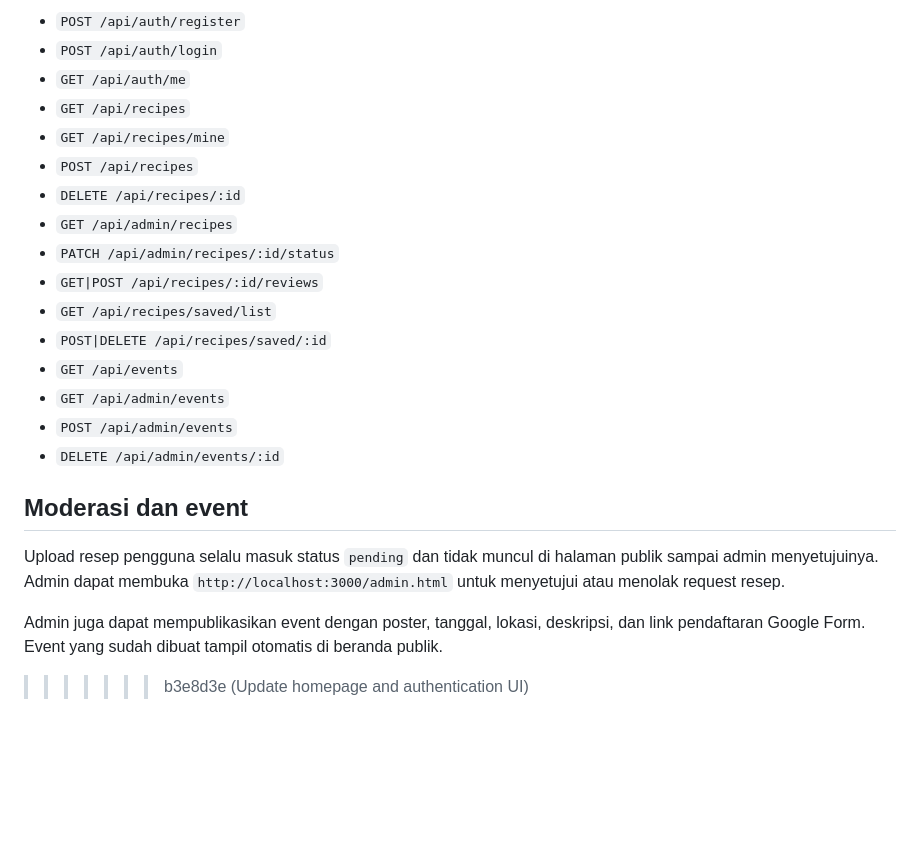
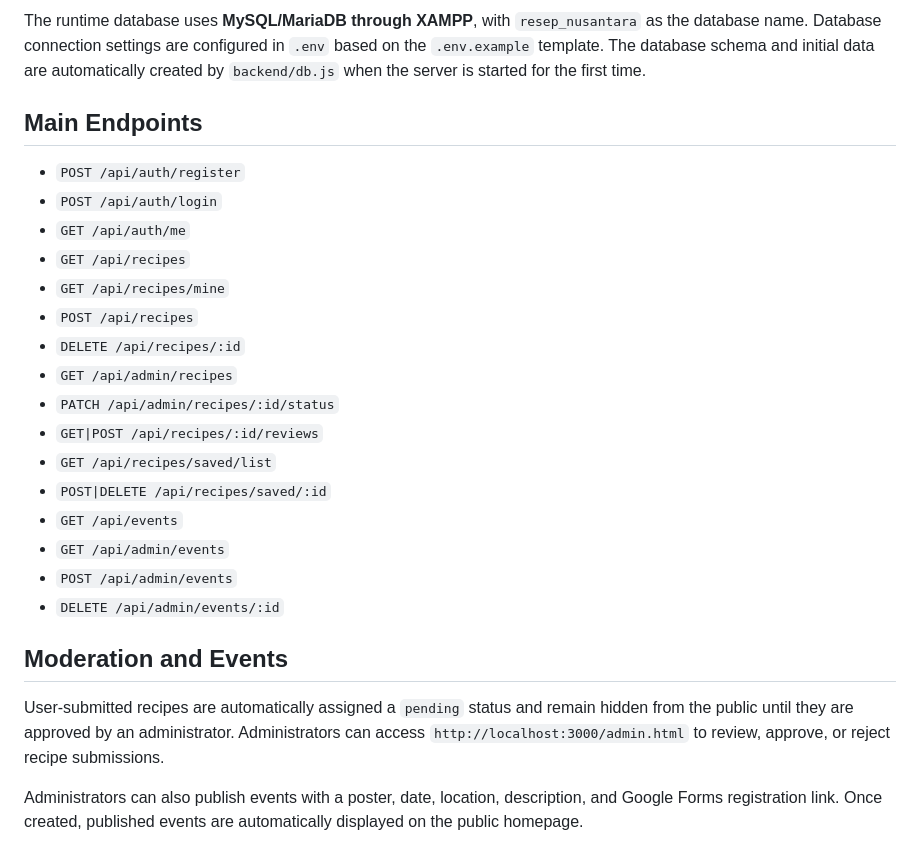
Before and after one commit to jimmyline/Resep_Nusantara, a Markdown page: README.md, the part around one of its changes. GitHub-like rendering; blank space fills up the shorter version.

```diff
--- a/README.md
+++ b/README.md
@@ -54,24 +54,27 @@ Database runtime adalah MySQL/MariaDB dari XAMPP dengan nama `resep_nusantara`.
 
-- `POST /api/auth/register`
-- `POST /api/auth/login`
-- `GET /api/auth/me`
-- `GET /api/recipes`
-- `GET /api/recipes/mine`
-- `POST /api/recipes`
-- `DELETE /api/recipes/:id`
-- `GET /api/admin/recipes`
-- `PATCH /api/admin/recipes/:id/status`
-- `GET|POST /api/recipes/:id/reviews`
-- `GET /api/recipes/saved/list`
-- `POST|DELETE /api/recipes/saved/:id`
-- `GET /api/events`
-- `GET /api/admin/events`
-- `POST /api/admin/events`
-- `DELETE /api/admin/events/:id`
+The runtime database uses **MySQL/MariaDB through XAMPP**, with `resep_nusantara` as the database name. Database connection settings are configured in `.env` based on the `.env.example` template. The database schema and initial data are automatically created by `backend/db.js` when the server is started for the first time.
 
-## Moderasi dan event
+## Main Endpoints
 
-Upload resep pengguna selalu masuk status `pending` dan tidak muncul di halaman publik sampai admin menyetujuinya. Admin dapat membuka `http://localhost:3000/admin.html` untuk menyetujui atau menolak request resep.
+* `POST /api/auth/register`
+* `POST /api/auth/login`
+* `GET /api/auth/me`
+* `GET /api/recipes`
+* `GET /api/recipes/mine`
+* `POST /api/recipes`
+* `DELETE /api/recipes/:id`
+* `GET /api/admin/recipes`
+* `PATCH /api/admin/recipes/:id/status`
+* `GET|POST /api/recipes/:id/reviews`
+* `GET /api/recipes/saved/list`
+* `POST|DELETE /api/recipes/saved/:id`
+* `GET /api/events`
+* `GET /api/admin/events`
+* `POST /api/admin/events`
+* `DELETE /api/admin/events/:id`
 
-Admin juga dapat mempublikasikan event dengan poster, tanggal, lokasi, deskripsi, dan link pendaftaran Google Form. Event yang sudah dibuat tampil otomatis di beranda publik.
->>>>>>> b3e8d3e (Update homepage and authentication UI)
+## Moderation and Events
+
+User-submitted recipes are automatically assigned a `pending` status and remain hidden from the public until they are approved by an administrator. Administrators can access `http://localhost:3000/admin.html` to review, approve, or reject recipe submissions.
+
+Administrators can also publish events with a poster, date, location, description, and Google Forms registration link. Once created, published events are automatically displayed on the public homepage.
```
Also changed, not shown: other parts of README.md (+29 -29 lines).
